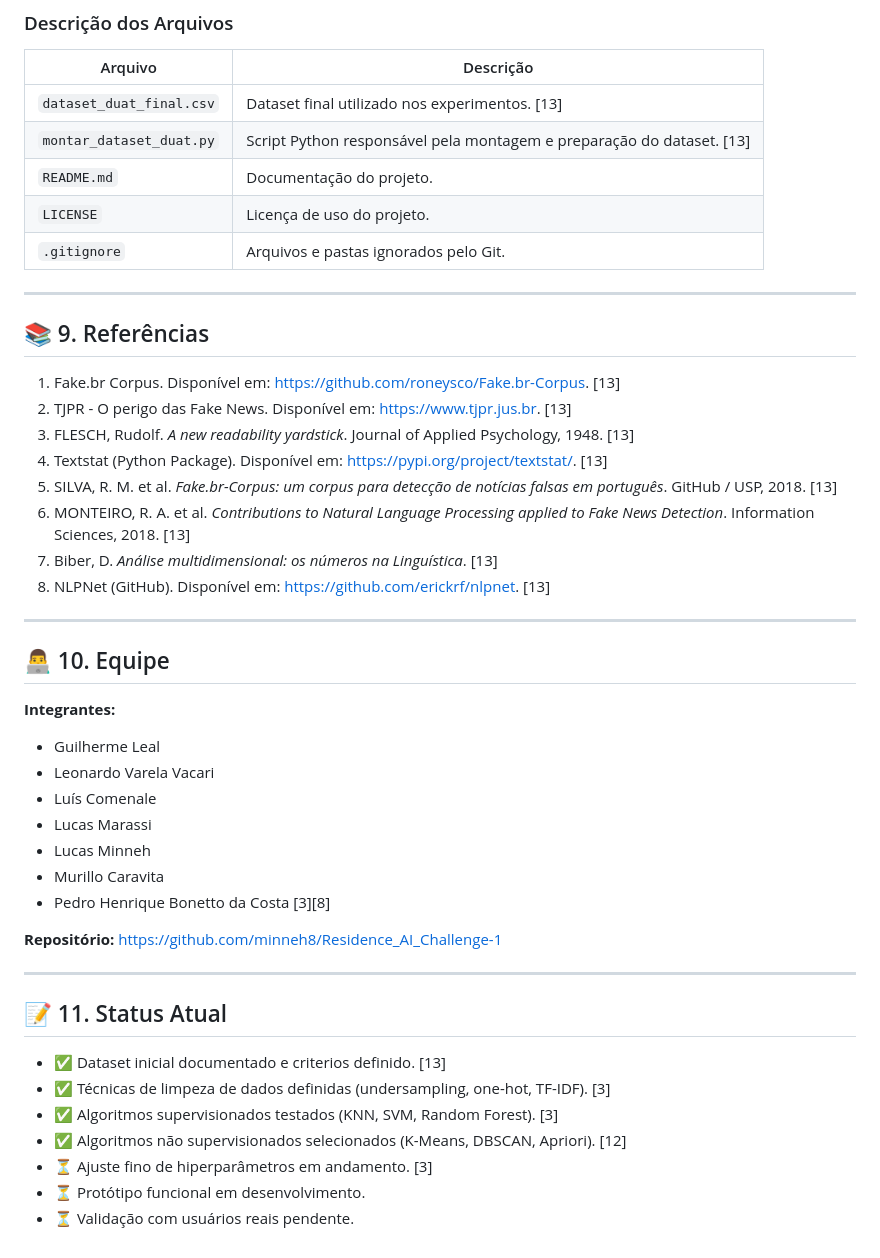
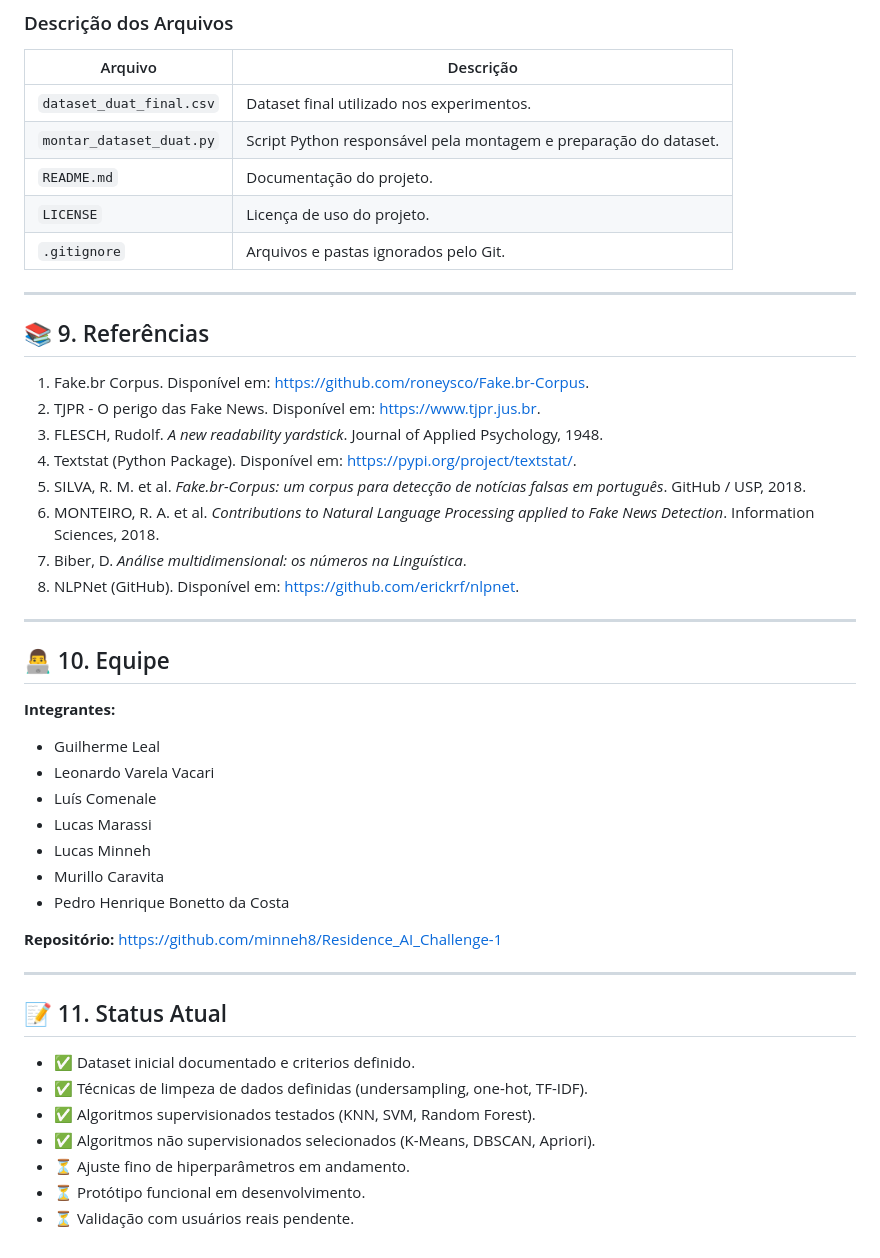
Before and after one commit to minneh8/Residence_AI_Challenge-1, a Markdown page: README.md, the part around one of its changes. GitHub-like rendering.

```diff
--- a/README.md
+++ b/README.md
@@ -120,8 +120,8 @@ Residence_AI_Challenge-1/
 
 | Arquivo | Descrição |
 |---|---|
-| `dataset_duat_final.csv` | Dataset final utilizado nos experimentos. [13] |
-| `montar_dataset_duat.py` | Script Python responsável pela montagem e preparação do dataset. [13] |
+| `dataset_duat_final.csv` | Dataset final utilizado nos experimentos. |
+| `montar_dataset_duat.py` | Script Python responsável pela montagem e preparação do dataset. |
 | `README.md` | Documentação do projeto. |
 | `LICENSE` | Licença de uso do projeto. |
 | `.gitignore` | Arquivos e pastas ignorados pelo Git. |
@@ -130,14 +130,14 @@ Residence_AI_Challenge-1/
 
 ## 📚 9. Referências
 
-1. Fake.br Corpus. Disponível em: [https://github.com/roneysco/Fake.br-Corpus](https://github.com/roneysco/Fake.br-Corpus). [13]
-2. TJPR - O perigo das Fake News. Disponível em: [https://www.tjpr.jus.br](https://www.tjpr.jus.br). [13]
-3. FLESCH, Rudolf. *A new readability yardstick*. Journal of Applied Psychology, 1948. [13]
-4. Textstat (Python Package). Disponível em: [https://pypi.org/project/textstat/](https://pypi.org/project/textstat/). [13]
-5. SILVA, R. M. et al. *Fake.br-Corpus: um corpus para detecção de notícias falsas em português*. GitHub / USP, 2018. [13]
-6. MONTEIRO, R. A. et al. *Contributions to Natural Language Processing applied to Fake News Detection*. Information Sciences, 2018. [13]
-7. Biber, D. *Análise multidimensional: os números na Linguística*. [13]
-8. NLPNet (GitHub). Disponível em: [https://github.com/erickrf/nlpnet](https://github.com/erickrf/nlpnet). [13]
+1. Fake.br Corpus. Disponível em: [https://github.com/roneysco/Fake.br-Corpus](https://github.com/roneysco/Fake.br-Corpus).
+2. TJPR - O perigo das Fake News. Disponível em: [https://www.tjpr.jus.br](https://www.tjpr.jus.br).
+3. FLESCH, Rudolf. *A new readability yardstick*. Journal of Applied Psychology, 1948.
+4. Textstat (Python Package). Disponível em: [https://pypi.org/project/textstat/](https://pypi.org/project/textstat/).
+5. SILVA, R. M. et al. *Fake.br-Corpus: um corpus para detecção de notícias falsas em português*. GitHub / USP, 2018.
+6. MONTEIRO, R. A. et al. *Contributions to Natural Language Processing applied to Fake News Detection*. Information Sciences, 2018.
+7. Biber, D. *Análise multidimensional: os números na Linguística*.
+8. NLPNet (GitHub). Disponível em: [https://github.com/erickrf/nlpnet](https://github.com/erickrf/nlpnet).
 
 ---
 
@@ -150,7 +150,7 @@ Residence_AI_Challenge-1/
 - Lucas Marassi
 - Lucas Minneh
 - Murillo Caravita
-- Pedro Henrique Bonetto da Costa [3][8]
+- Pedro Henrique Bonetto da Costa
 
 **Repositório:** [https://github.com/minneh8/Residence_AI_Challenge-1](https://github.com/minneh8/Residence_AI_Challenge-1)
 
@@ -158,10 +158,10 @@ Residence_AI_Challenge-1/
 
 ## 📝 11. Status Atual
 
-- ✅ Dataset inicial documentado e criterios definido. [13]
-- ✅ Técnicas de limpeza de dados definidas (undersampling, one-hot, TF-IDF). [3]
-- ✅ Algoritmos supervisionados testados (KNN, SVM, Random Forest). [3]
-- ✅ Algoritmos não supervisionados selecionados (K-Means, DBSCAN, Apriori). [12]
-- ⏳ Ajuste fino de hiperparâmetros em andamento. [3]
+- ✅ Dataset inicial documentado e criterios definido.
+- ✅ Técnicas de limpeza de dados definidas (undersampling, one-hot, TF-IDF).
+- ✅ Algoritmos supervisionados testados (KNN, SVM, Random Forest).
+- ✅ Algoritmos não supervisionados selecionados (K-Means, DBSCAN, Apriori).
+- ⏳ Ajuste fino de hiperparâmetros em andamento.
 - ⏳ Protótipo funcional em desenvolvimento.
 - ⏳ Validação com usuários reais pendente.
```
Also changed, not shown: other parts of README.md (+21 -21 lines).
